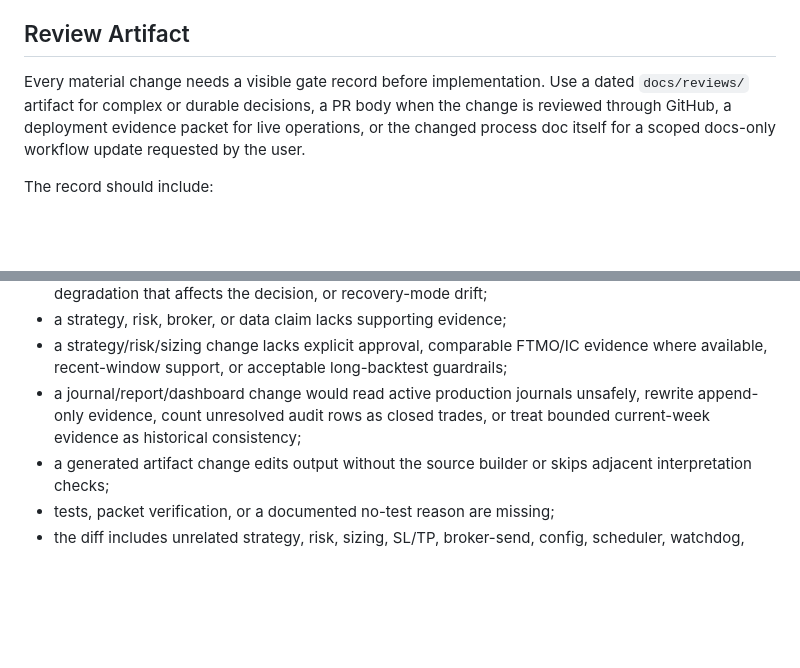
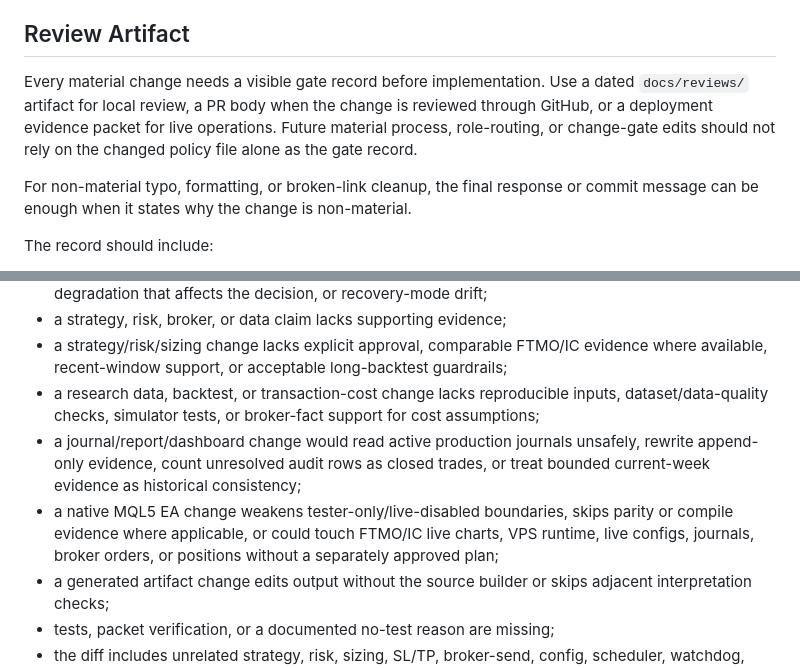
Before and after one commit to CodyChew/TradeAutomation, a Markdown page: docs/change_gate.md, 2 parts joined by grey strips. Rendered like a GitHub page; blank space fills up the shorter version.

Commit message:
Tighten TradeAutomation change gate coverage

```diff
--- a/docs/change_gate.md
+++ b/docs/change_gate.md
@@ -49,10 +49,13 @@ stop condition is triggered.
 ## Review Artifact
 
 Every material change needs a visible gate record before implementation. Use a
-dated `docs/reviews/` artifact for complex or durable decisions, a PR body when
-the change is reviewed through GitHub, a deployment evidence packet for live
-operations, or the changed process doc itself for a scoped docs-only workflow
-update requested by the user.
+dated `docs/reviews/` artifact for local review, a PR body when the change is
+reviewed through GitHub, or a deployment evidence packet for live operations.
+Future material process, role-routing, or change-gate edits should not rely on
+the changed policy file alone as the gate record.
+
+For non-material typo, formatting, or broken-link cleanup, the final response
+or commit message can be enough when it states why the change is non-material.
 
 The record should include:
 
@@ -106,9 +111,16 @@ Pause before implementation when any of these are true:
 - a strategy/risk/sizing change lacks explicit approval, comparable FTMO/IC
   evidence where available, recent-window support, or acceptable long-backtest
   guardrails;
+- a research data, backtest, or transaction-cost change lacks reproducible
+  inputs, dataset/data-quality checks, simulator tests, or broker-fact support
+  for cost assumptions;
 - a journal/report/dashboard change would read active production journals
   unsafely, rewrite append-only evidence, count unresolved audit rows as closed
   trades, or treat bounded current-week evidence as historical consistency;
+- a native MQL5 EA change weakens tester-only/live-disabled boundaries, skips
+  parity or compile evidence where applicable, or could touch FTMO/IC live
+  charts, VPS runtime, live configs, journals, broker orders, or positions
+  without a separately approved plan;
 - a generated artifact change edits output without the source builder or skips
   adjacent interpretation checks;
 - tests, packet verification, or a documented no-test reason are missing;
```
Also changed, not shown: other parts of docs/change_gate.md (+2 -0 lines), AGENTS.md (+4 -3 lines), docs/reviews/2026-06-27-change-gate-followup.md (added, +60 -0 lines).
